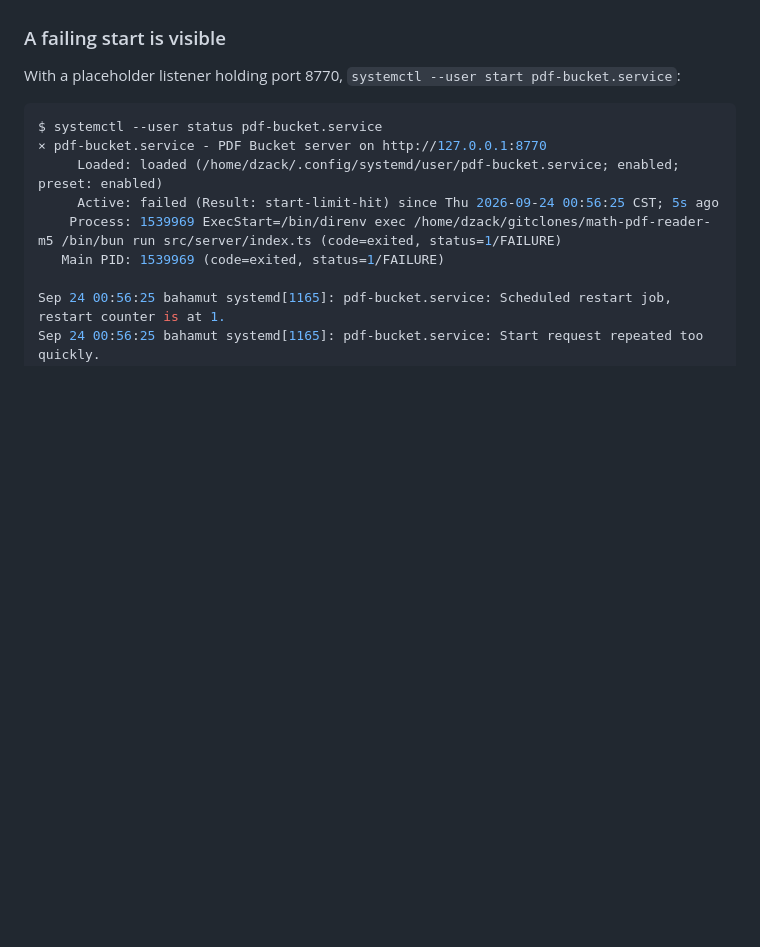
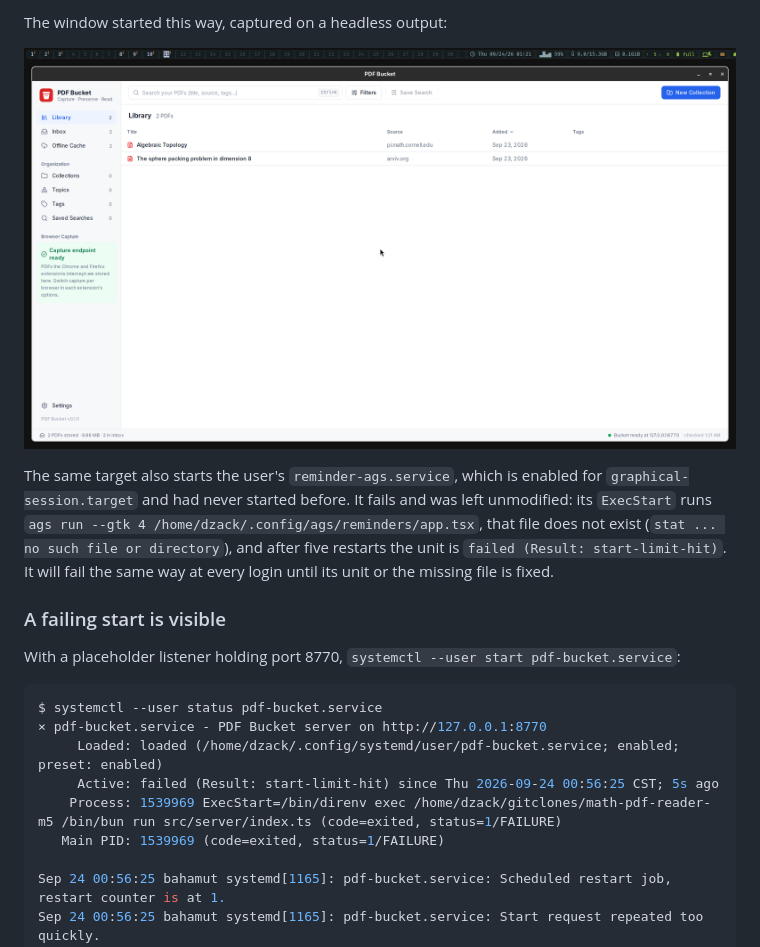
Before and after one commit to dzackgarza/math-pdf-reader, a Markdown page: docs/m5.md, the part around one of its changes. GitHub-like rendering; pictures changed too: docs/m5/window-from-graphical-session.png (added); blank space fills up the shorter version.

```diff
--- a/docs/m5.md
+++ b/docs/m5.md
@@ -102,3 +170,10 @@ The window unit is not moved to `default.target`: the user manager reaches it be
+The window started this way, captured on a headless output:
+
+![The desktop window started through graphical-session.target](m5/window-from-graphical-session.png)
+
+The same target also starts the user's `reminder-ags.service`, which is enabled for `graphical-session.target` and had never started before.
+It fails and was left unmodified: its `ExecStart` runs `ags run --gtk 4 /home/dzack/.config/ags/reminders/app.tsx`, that file does not exist (`stat ... no such file or directory`), and after five restarts the unit is `failed (Result: start-limit-hit)`.
+It will fail the same way at every login until its unit or the missing file is fixed.
 
 ### A failing start is visible
 
```
Also changed, not shown: other parts of docs/m5.md (+72 -4 lines), README.md (+1 -1 lines).
